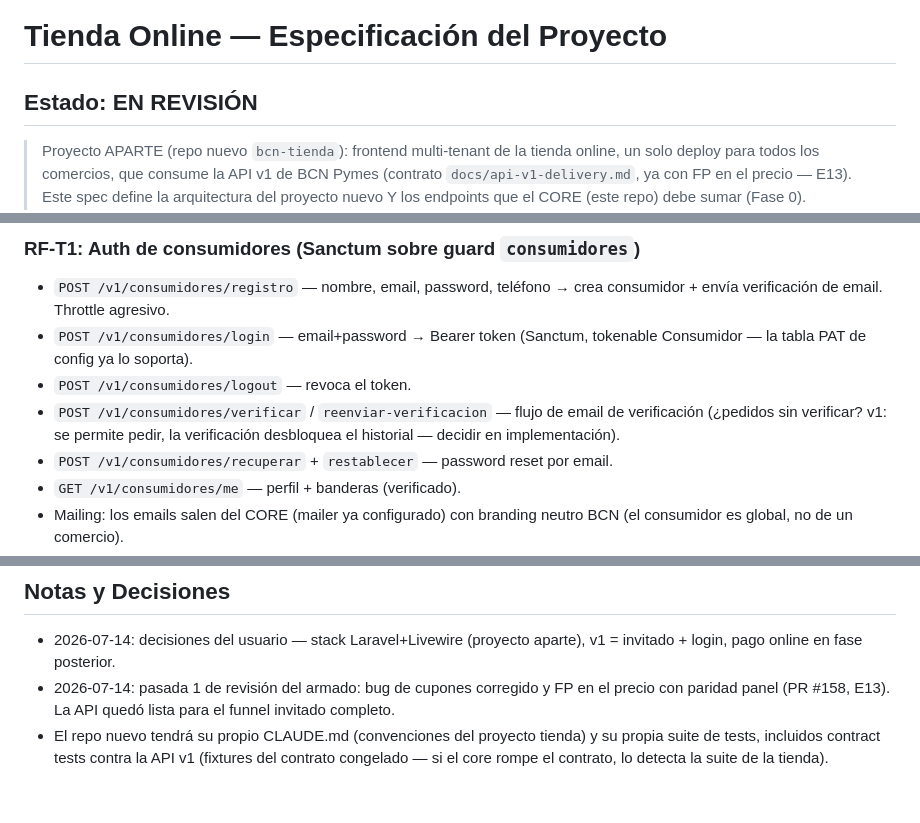
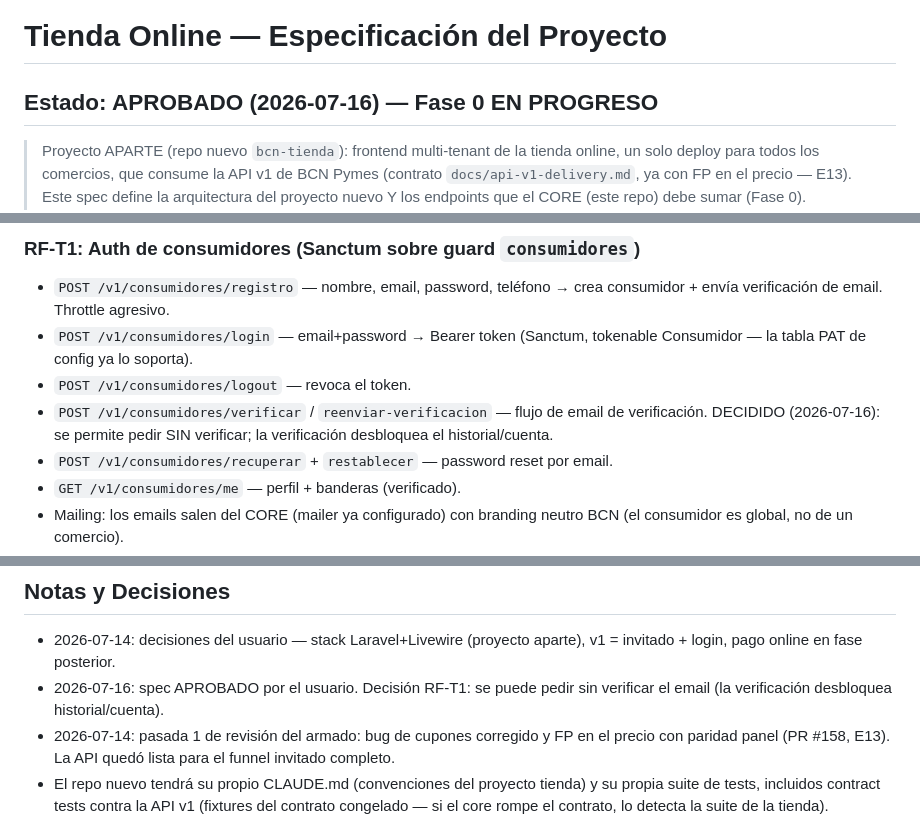
Before and after one commit to FacuGalan/bcn, a Markdown page: .claude/specs/tienda-online.md, 3 parts joined by grey strips. Drawn GitHub-style; blank space fills up the shorter version.

Commit message:
docs(spec): tienda online — spec APROBADO + decisión RF-T1 (pedir sin verificar email)
Co-Authored-By: Claude Fable 5 <noreply@anthropic.com>

```diff
--- a/.claude/specs/tienda-online.md
+++ b/.claude/specs/tienda-online.md
@@ -1,6 +1,6 @@
 # Tienda Online — Especificación del Proyecto
 
-## Estado: EN REVISIÓN
+## Estado: APROBADO (2026-07-16) — Fase 0 EN PROGRESO
 
 > Proyecto APARTE (repo nuevo `bcn-tienda`): frontend multi-tenant de la tienda
 > online, un solo deploy para todos los comercios, que consume la API v1 de BCN
@@ -116,8 +116,8 @@ La tienda v1 (fases 1-2) necesita que la API crezca en:
   tokenable Consumidor — la tabla PAT de config ya lo soporta).
 - `POST /v1/consumidores/logout` — revoca el token.
 - `POST /v1/consumidores/verificar` / `reenviar-verificacion` — flujo de
-  email de verificación (¿pedidos sin verificar? v1: se permite pedir, la
-  verificación desbloquea el historial — decidir en implementación).
+  email de verificación. DECIDIDO (2026-07-16): se permite pedir SIN
+  verificar; la verificación desbloquea el historial/cuenta.
 - `POST /v1/consumidores/recuperar` + `restablecer` — password reset por email.
 - `GET /v1/consumidores/me` — perfil + banderas (verificado).
 - Mailing: los emails salen del CORE (mailer ya configurado) con branding
@@ -211,6 +211,8 @@ Buscador por ubicación + rubro (RF-T4), SEO de tiendas (SSR ya nativo).
 
 - 2026-07-14: decisiones del usuario — stack Laravel+Livewire (proyecto
   aparte), v1 = invitado + login, pago online en fase posterior.
+- 2026-07-16: spec APROBADO por el usuario. Decisión RF-T1: se puede pedir
+  sin verificar el email (la verificación desbloquea historial/cuenta).
 - 2026-07-14: pasada 1 de revisión del armado: bug de cupones corregido y FP
   en el precio con paridad panel (PR #158, E13). La API quedó lista para el
   funnel invitado completo.
```
